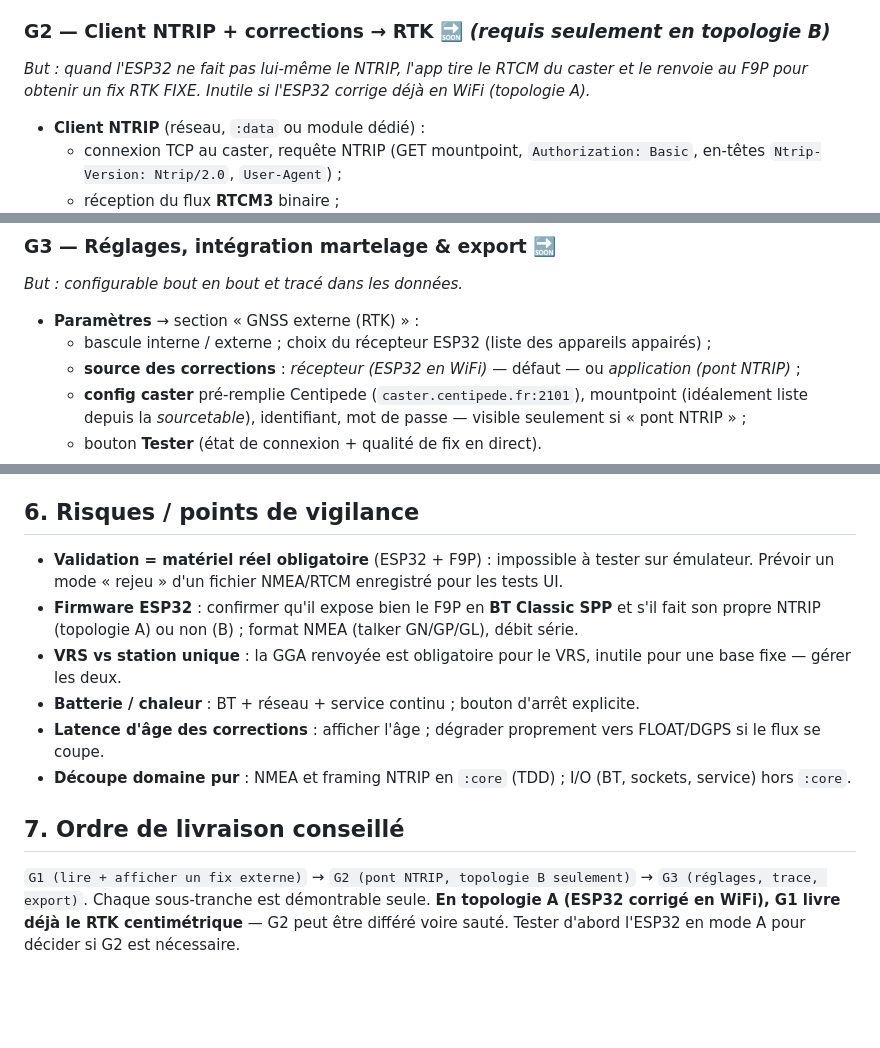
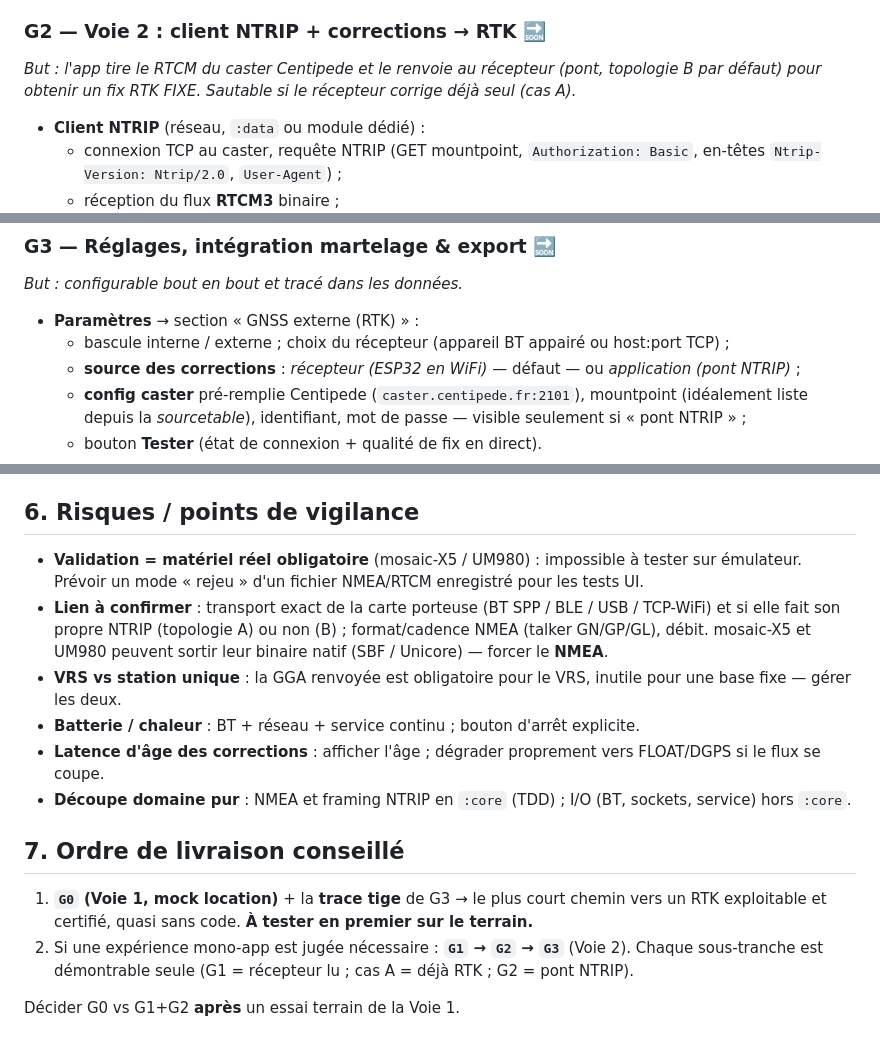
Before and after one commit to pobsteta/marculus, a Markdown page: docs/specs/2026-06-24-tranche-rtk-ntrip.md, 3 parts joined by grey strips. Drawn GitHub-style; blank space fills up the shorter version.

```diff
--- a/docs/specs/2026-06-24-tranche-rtk-ntrip.md
+++ b/docs/specs/2026-06-24-tranche-rtk-ntrip.md
@@ -80,9 +123,9 @@ autonome/DGPS (pas encore RTK).*
 - **UI minimale** : badge de qualité de fix (couleur + libellé + précision + nb sats) sur la
   feuille/carte.
 
-### G2 — Client NTRIP + corrections → RTK 🔜 *(requis seulement en topologie B)*
-*But : quand l'ESP32 ne fait pas lui-même le NTRIP, l'app tire le RTCM du caster et le renvoie
-au F9P pour obtenir un fix RTK FIXE. Inutile si l'ESP32 corrige déjà en WiFi (topologie A).*
+### G2 — Voie 2 : client NTRIP + corrections → RTK 🔜
+*But : l'app tire le RTCM du caster Centipede et le renvoie au récepteur (pont, topologie B
+par défaut) pour obtenir un fix RTK FIXE. Sautable si le récepteur corrige déjà seul (cas A).*
 
 - **Client NTRIP** (réseau, `:data` ou module dédié) :
   - connexion TCP au caster, requête NTRIP (GET mountpoint, `Authorization: Basic`,
@@ -101,7 +144,7 @@ au F9P pour obtenir un fix RTK FIXE. Inutile si l'ESP32 corrige déjà en WiFi (
 *But : configurable bout en bout et tracé dans les données.*
 
 - **Paramètres** → section « GNSS externe (RTK) » :
-  - bascule interne / externe ; choix du récepteur ESP32 (liste des appareils appairés) ;
+  - bascule interne / externe ; choix du récepteur (appareil BT appairé ou host:port TCP) ;
   - **source des corrections** : *récepteur (ESP32 en WiFi)* — défaut — ou *application (pont NTRIP)* ;
   - **config caster** pré-remplie Centipede (`caster.centipede.fr:2101`), mountpoint
     (idéalement liste depuis la *sourcetable*), identifiant, mot de passe — visible seulement
@@ -125,10 +168,11 @@ au F9P pour obtenir un fix RTK FIXE. Inutile si l'ESP32 corrige déjà en WiFi (
 
 ## 6. Risques / points de vigilance
 
-- **Validation = matériel réel obligatoire** (ESP32 + F9P) : impossible à tester sur émulateur.
-  Prévoir un mode « rejeu » d'un fichier NMEA/RTCM enregistré pour les tests UI.
-- **Firmware ESP32** : confirmer qu'il expose bien le F9P en **BT Classic SPP** et s'il fait
-  son propre NTRIP (topologie A) ou non (B) ; format NMEA (talker GN/GP/GL), débit série.
+- **Validation = matériel réel obligatoire** (mosaic-X5 / UM980) : impossible à tester sur
+  émulateur. Prévoir un mode « rejeu » d'un fichier NMEA/RTCM enregistré pour les tests UI.
+- **Lien à confirmer** : transport exact de la carte porteuse (BT SPP / BLE / USB / TCP-WiFi) et
+  si elle fait son propre NTRIP (topologie A) ou non (B) ; format/cadence NMEA (talker GN/GP/GL),
+  débit. mosaic-X5 et UM980 peuvent sortir leur binaire natif (SBF / Unicore) — forcer le **NMEA**.
 - **VRS vs station unique** : la GGA renvoyée est obligatoire pour le VRS, inutile pour une base
   fixe — gérer les deux.
 - **Batterie / chaleur** : BT + réseau + service continu ; bouton d'arrêt explicite.
@@ -139,7 +183,9 @@ au F9P pour obtenir un fix RTK FIXE. Inutile si l'ESP32 corrige déjà en WiFi (
 
 ## 7. Ordre de livraison conseillé
 
-`G1 (lire + afficher un fix externe)` → `G2 (pont NTRIP, topologie B seulement)` →
-`G3 (réglages, trace, export)`. Chaque sous-tranche est démontrable seule. **En topologie A
-(ESP32 corrigé en WiFi), G1 livre déjà le RTK centimétrique** — G2 peut être différé voire
-sauté. Tester d'abord l'ESP32 en mode A pour décider si G2 est nécessaire.
+1. **`G0` (Voie 1, mock location)** + la **trace tige** de G3 → le plus court chemin vers un
+   RTK exploitable et certifié, quasi sans code. **À tester en premier sur le terrain.**
+2. Si une expérience mono-app est jugée nécessaire : **`G1` → `G2` → `G3`** (Voie 2). Chaque
+   sous-tranche est démontrable seule (G1 = récepteur lu ; cas A = déjà RTK ; G2 = pont NTRIP).
+
+Décider G0 vs G1+G2 **après** un essai terrain de la Voie 1.
```
Also changed, not shown: other parts of docs/specs/2026-06-24-tranche-rtk-ntrip.md (+62 -19 lines).
